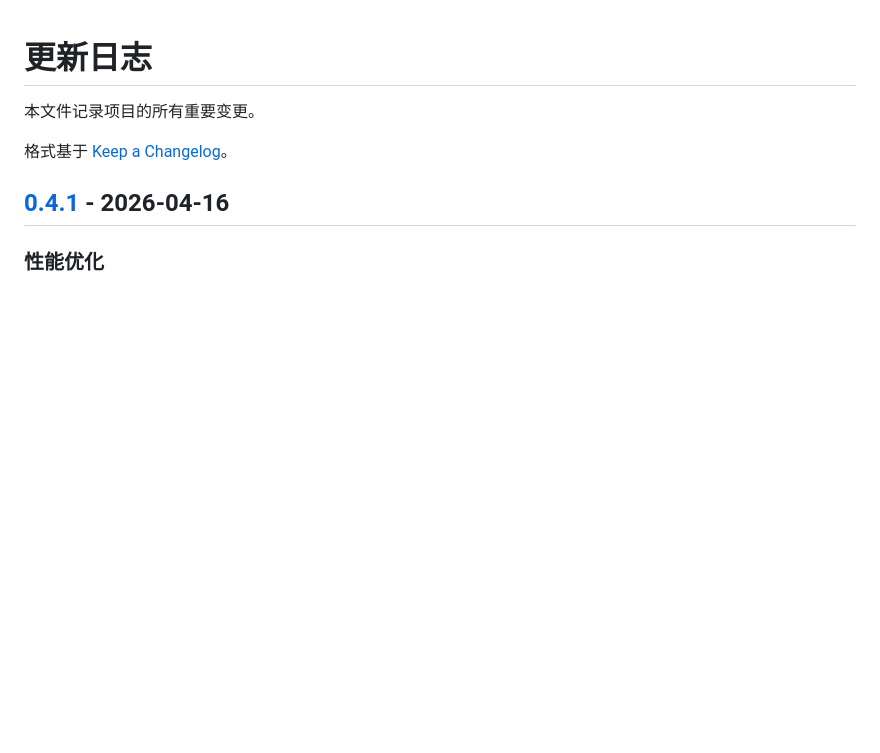
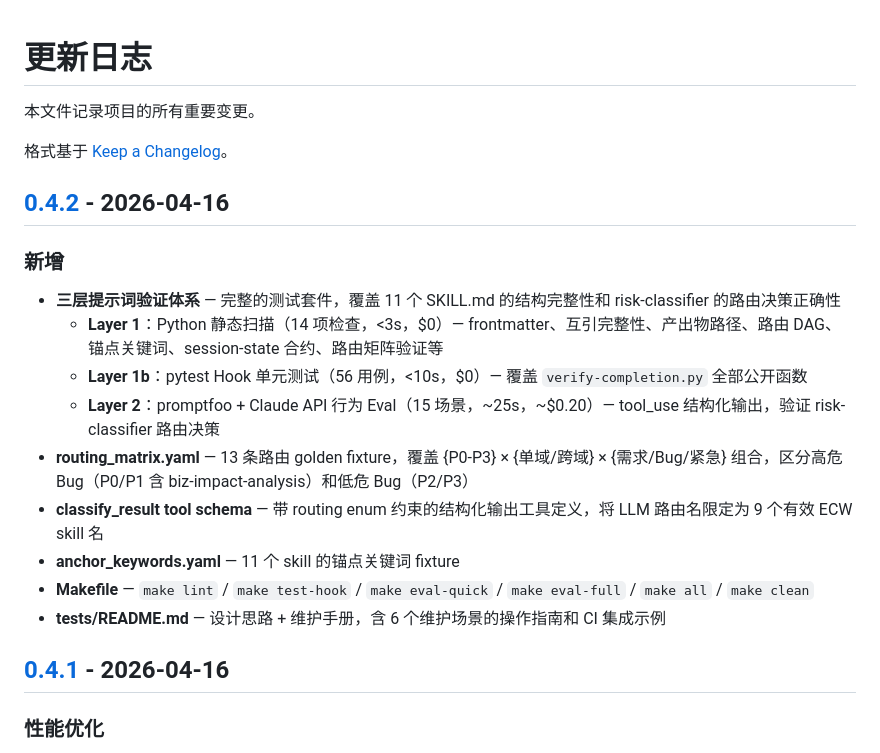
Before and after one commit to Aimeerrhythm/enterprise-change-workflow, a Markdown page: CHANGELOG.md, the part around one of its changes. Rendered like a GitHub page; blank space fills up the shorter version.

Commit message:
docs: add v0.4.2 changelog for three-layer test suite
Co-Authored-By: Claude Opus 4.6 <noreply@anthropic.com>

```diff
--- a/CHANGELOG.md
+++ b/CHANGELOG.md
@@ -3,6 +3,20 @@
 本文件记录项目的所有重要变更。
 
 格式基于 [Keep a Changelog](https://keepachangelog.com/en/1.1.0/)。
+
+## [0.4.2] - 2026-04-16
+
+### 新增
+
+- **三层提示词验证体系** — 完整的测试套件，覆盖 11 个 SKILL.md 的结构完整性和 risk-classifier 的路由决策正确性
+  - **Layer 1**：Python 静态扫描（14 项检查，<3s，$0）— frontmatter、互引完整性、产出物路径、路由 DAG、锚点关键词、session-state 合约、路由矩阵验证等
+  - **Layer 1b**：pytest Hook 单元测试（56 用例，<10s，$0）— 覆盖 `verify-completion.py` 全部公开函数
+  - **Layer 2**：promptfoo + Claude API 行为 Eval（15 场景，~25s，~$0.20）— tool_use 结构化输出，验证 risk-classifier 路由决策
+- **routing_matrix.yaml** — 13 条路由 golden fixture，覆盖 {P0-P3} × {单域/跨域} × {需求/Bug/紧急} 组合，区分高危 Bug（P0/P1 含 biz-impact-analysis）和低危 Bug（P2/P3）
+- **classify_result tool schema** — 带 routing enum 约束的结构化输出工具定义，将 LLM 路由名限定为 9 个有效 ECW skill 名
+- **anchor_keywords.yaml** — 11 个 skill 的锚点关键词 fixture
+- **Makefile** — `make lint` / `make test-hook` / `make eval-quick` / `make eval-full` / `make all` / `make clean`
+- **tests/README.md** — 设计思路 + 维护手册，含 6 个维护场景的操作指南和 CI 集成示例
 
 ## [0.4.1] - 2026-04-16
 
```
Also changed, not shown: other parts of CHANGELOG.md (+1 -0 lines).
